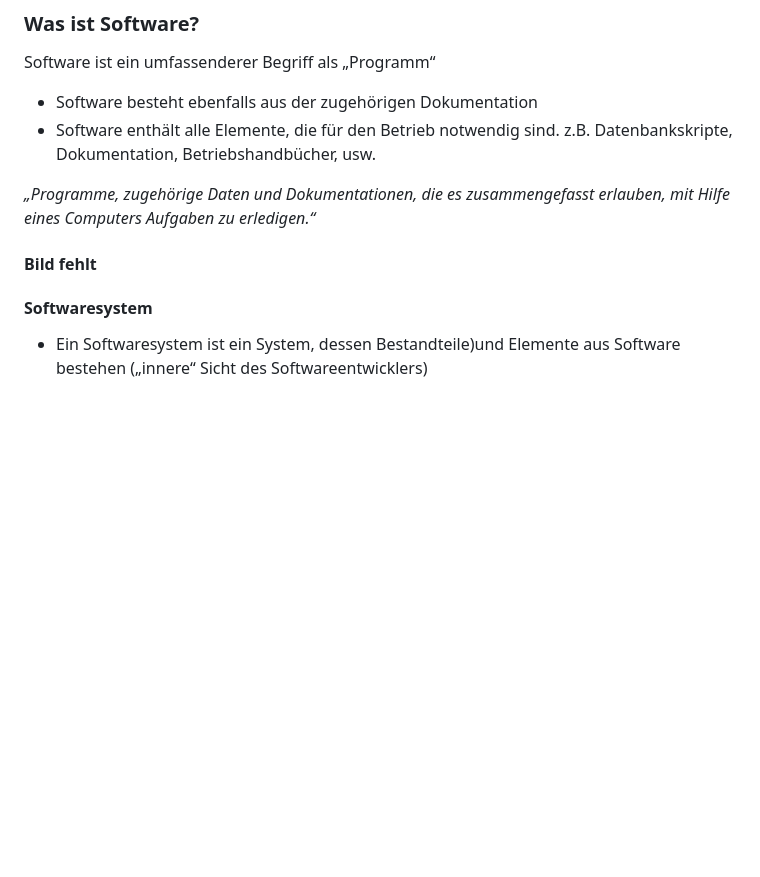
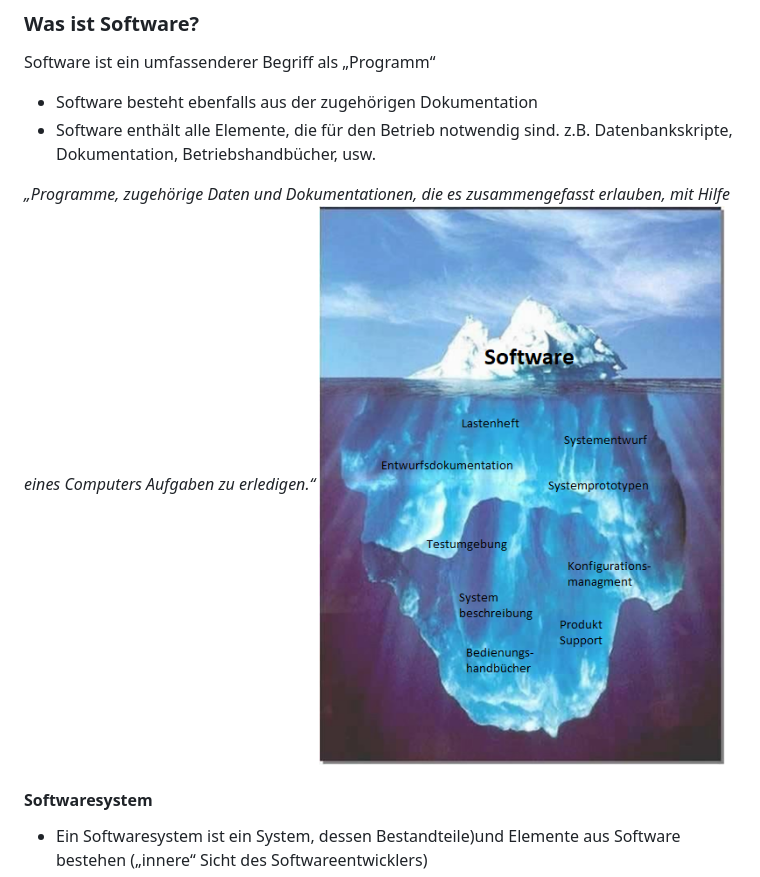
Before and after one commit to FHBielefeld-IFM-WS1718-SWEng1/Zusammenfassungen-SE1718, a Markdown page: Vorlesung 1.md, the part around the change. GitHub-like rendering; pictures changed too: BilderVorlesung1/Eisberg.png (added); blank space fills up the shorter version.

Commit message:
Bilder des ersten drittels und erster einfüge versuch

```diff
--- a/Vorlesung 1.md
+++ b/Vorlesung 1.md
@@ -7,7 +7,7 @@ Software ist ein umfassenderer Begriff als „Programm“
 * Software enthält alle Elemente, die für den Betrieb notwendig sind. z.B. Datenbankskripte, Dokumentation, Betriebshandbücher, usw.
 
 *„Programme, zugehörige Daten und Dokumentationen, die es zusammengefasst erlauben, mit Hilfe eines Computers Aufgaben zu erledigen.“*
-#### **Bild fehlt**
+![Eisberg](/BilderVorlesung1/Eisberg.png?raw=true "Eisberg der Software")
 #### Softwaresystem
 * Ein Softwaresystem ist ein System, dessen Bestandteile)und Elemente aus Software bestehen („innere“ Sicht des Softwareentwicklers)
 
```
Also changed, not shown: BilderVorlesung1/RolleBeiAuftragsarbeit.PNG (added), BilderVorlesung1/RollenInDerSoftwareentwicklung.PNG (added), BilderVorlesung1/SWSystem.png (added), BilderVorlesung1/Wasserfallmodell.PNG (added).
